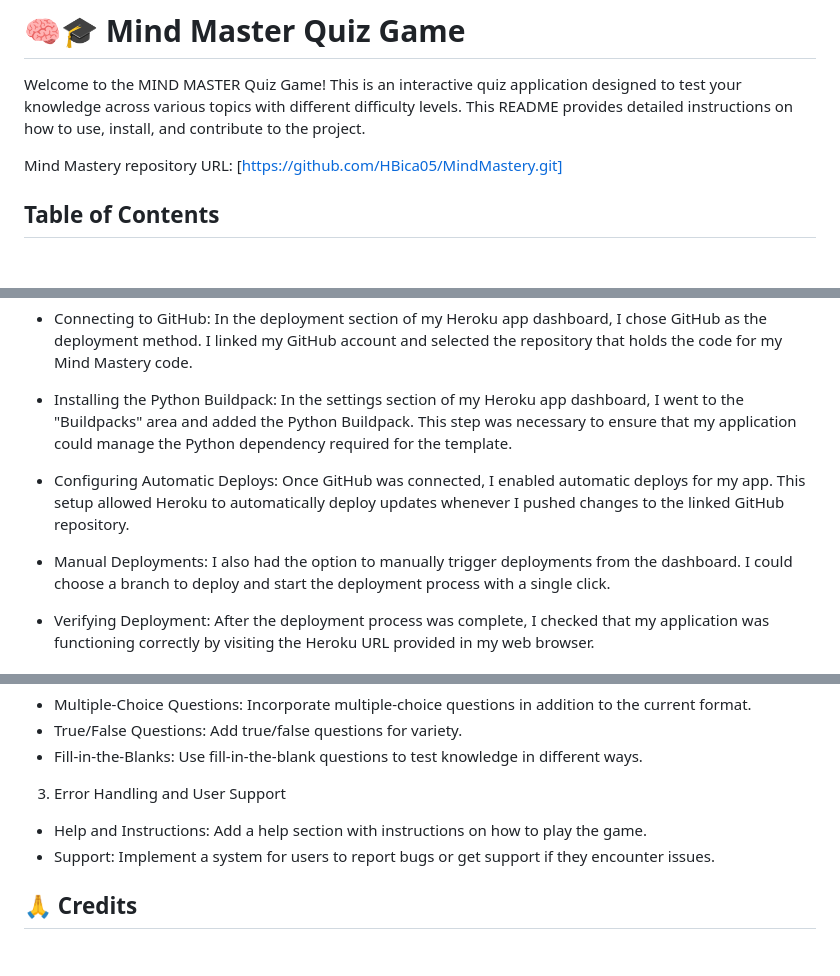
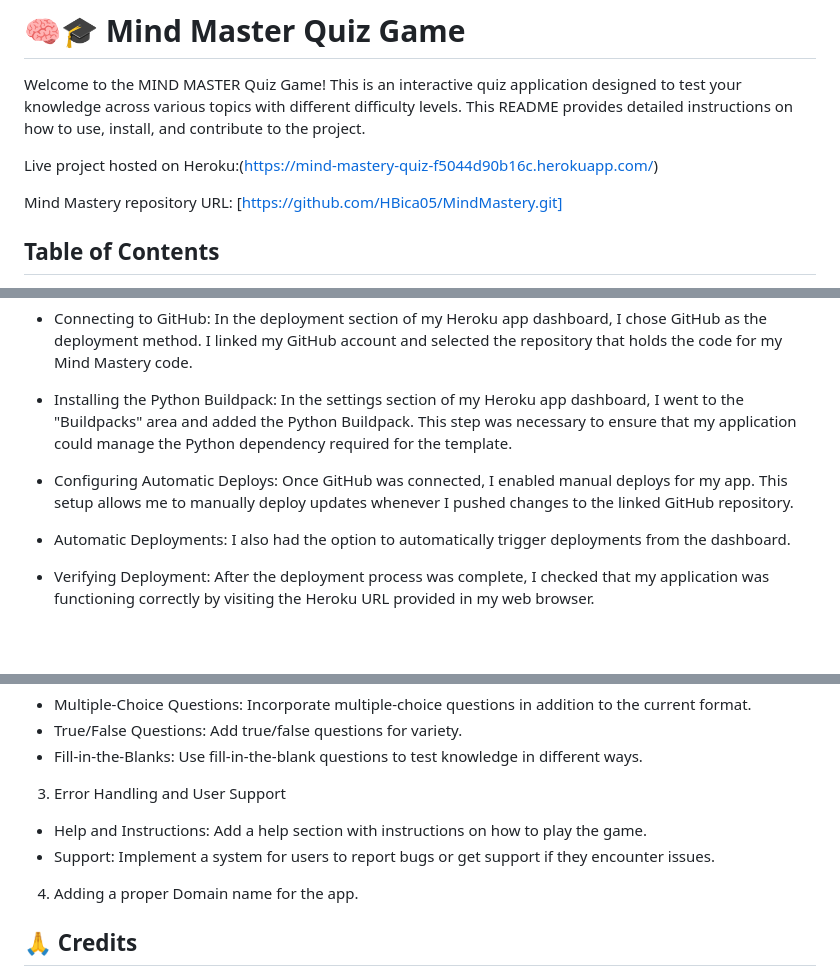
Before and after one commit to HBica05/MindMastery, a Markdown page: README.md, 3 parts joined by grey strips. Rendered like a GitHub page; blank space fills up the shorter version.

Commit message:
Add live deployed project link to README file

```diff
--- a/README.md
+++ b/README.md
@@ -2,7 +2,7 @@
 
 Welcome to the MIND MASTER Quiz Game! This is an interactive quiz application designed to test your knowledge across various topics with different difficulty levels. This README provides detailed instructions on how to use, install, and contribute to the project.
 
-[Live project hosted on Heroku]:()
+Live project hosted on Heroku:(https://mind-mastery-quiz-f5044d90b16c.herokuapp.com/)
 
  Mind Mastery repository URL: [https://github.com/HBica05/MindMastery.git]
 
@@ -262,9 +262,9 @@ I deployed the Mind Mastery Quiz using Heroku’s dashboard, which offers an int
 
 * Installing the Python Buildpack: In the settings section of my Heroku app dashboard, I went to the "Buildpacks" area and added the Python Buildpack. This step was necessary to ensure that my application could manage the Python dependency required for the template.
 
-* Configuring Automatic Deploys: Once GitHub was connected, I enabled automatic deploys for my app. This setup allowed Heroku to automatically deploy updates whenever I pushed changes to the linked GitHub repository.
+* Configuring Automatic Deploys: Once GitHub was connected, I enabled manual deploys for my app. This setup allows me to manually deploy updates whenever I pushed changes to the linked GitHub repository.
 
-* Manual Deployments: I also had the option to manually trigger deployments from the dashboard. I could choose a branch to deploy and start the deployment process with a single click.
+* Automatic Deployments: I also had the option to automatically trigger deployments from the dashboard.
 
 * Verifying Deployment: After the deployment process was complete, I checked that my application was functioning correctly by visiting the Heroku URL provided in my web browser.
 
@@ -282,6 +282,8 @@ I deployed the Mind Mastery Quiz using Heroku’s dashboard, which offers an int
 * Help and Instructions: Add a help section with instructions on how to play the game.
 * Support: Implement a system for users to report bugs or get support if they encounter issues.
 
+4. Adding a proper Domain name for the app.
+
 ## 🙏 Credits
 * I am deeply grateful to my mentor, Spencer Barriball, for their exceptional guidance and support throughout this project. Their insights and assistance were crucial to its success.
 
```
